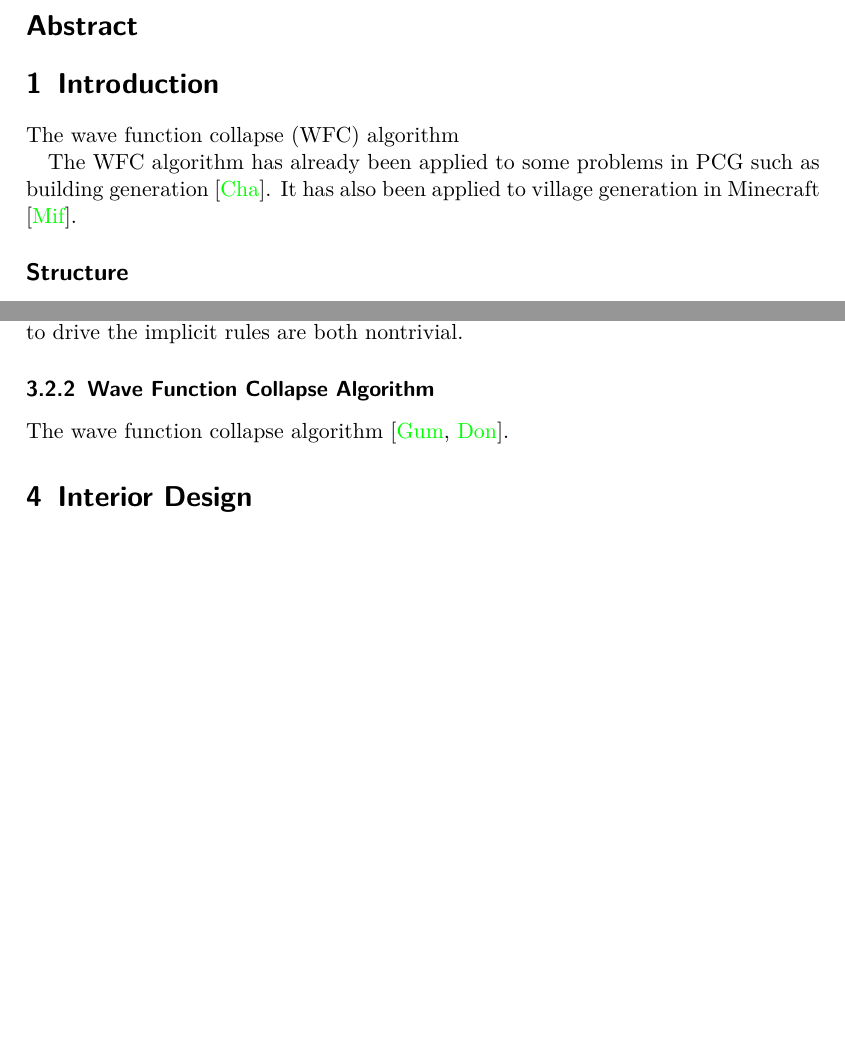
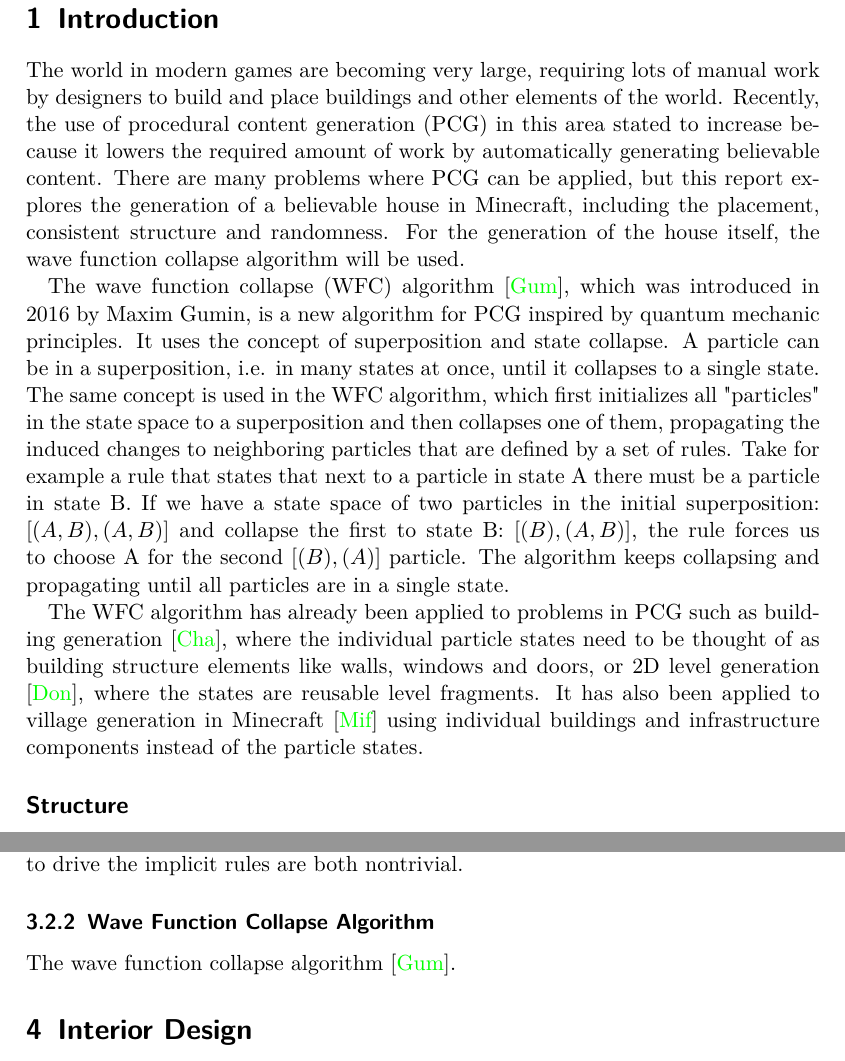
Before and after one commit to ScholliYT/MGAIA-Minecraft, a LaTeX document (docs/report.tex): two parts of pages 2 and 4 of 7 before the commit and two parts of pages 2 and 5 of 7 after it, joined at a grey line, cut at the place of the change, the shorter picture padded with empty space. Compiled offline with pdfLaTeX.

Commit message:
docs: intro

```diff
--- a/docs/report.tex
+++ b/docs/report.tex
@@ -166,15 +166,49 @@ fontsize=11pt
 
 
 \section{Introduction}
+The world in modern games are becoming very large,
+requiring lots of manual work by designers
+to build and place buildings and other elements of the world.
+Recently, the use of procedural content generation (PCG) in this area
+stated to increase because it lowers the required amount of work
+by automatically generating believable content.
+There are many problems where PCG can be applied,
+but this report explores the generation of a believable house in Minecraft,
+including the placement, consistent structure and randomness.
+For the generation of the house itself,
+the wave function collapse algorithm will be used.
+
+% Short description of WFC
+The wave function collapse (WFC) algorithm \cite{WFC_GitHub},
+which was introduced in 2016 by Maxim Gumin,
+is a new algorithm for PCG inspired by quantum mechanic principles.
+It uses the concept of
+superposition and state collapse.
+A particle can be in a superposition, i.e. in many states at once,
+until it collapses to a single state.
+The same concept is used in the WFC algorithm,
+which first initializes all "particles" in the state space
+to a superposition and then collapses one of them,
+propagating the induced changes to neighboring particles
+that are defined by a set of rules.
+Take for example a rule that states that next to a particle in state A
+there must be a particle in state B.
+If we have a state space of two particles in the initial superposition:
+$[(A,B), (A,B)]$ and collapse the first to state B: $[(B), (A,B)]$,
+the rule forces us to choose A for the second $[(B), (A)]$ particle.
+The algorithm keeps collapsing and propagating until all
+particles are in a single state.
 
 
-% Short description of WFC
-The wave function collapse (WFC) algorithm
-
 % Related work
-The WFC algorithm has already been applied to some
-problems in PCG such as building generation \cite{Eleni-2020}.
-It has also been applied to village generation in Minecraft \cite{Mifek-2022}.
+The WFC algorithm has already been applied to
+problems in PCG such as building generation \cite{Eleni-2020},
+where the individual particle states need to be thought of as building structure elements
+like walls, windows and doors,
+or 2D level generation \cite{WFC_YouTube},
+where the states are reusable level fragments.
+It has also been applied to village generation in Minecraft \cite{Mifek-2022}
+using individual buildings and infrastructure components instead of the particle states.
 
 
 \subsection*{Structure}
@@ -352,7 +386,7 @@ the implementation to drive the implicit rules are both nontrivial.
 \end{listing}
 
 \subsubsection{Wave Function Collapse Algorithm}
-The wave function collapse algorithm \cite{WFC_GitHub, WFC_YouTube}.
+The wave function collapse algorithm \cite{WFC_GitHub}.
 
 % Retry insteack of backtracking
 
```
